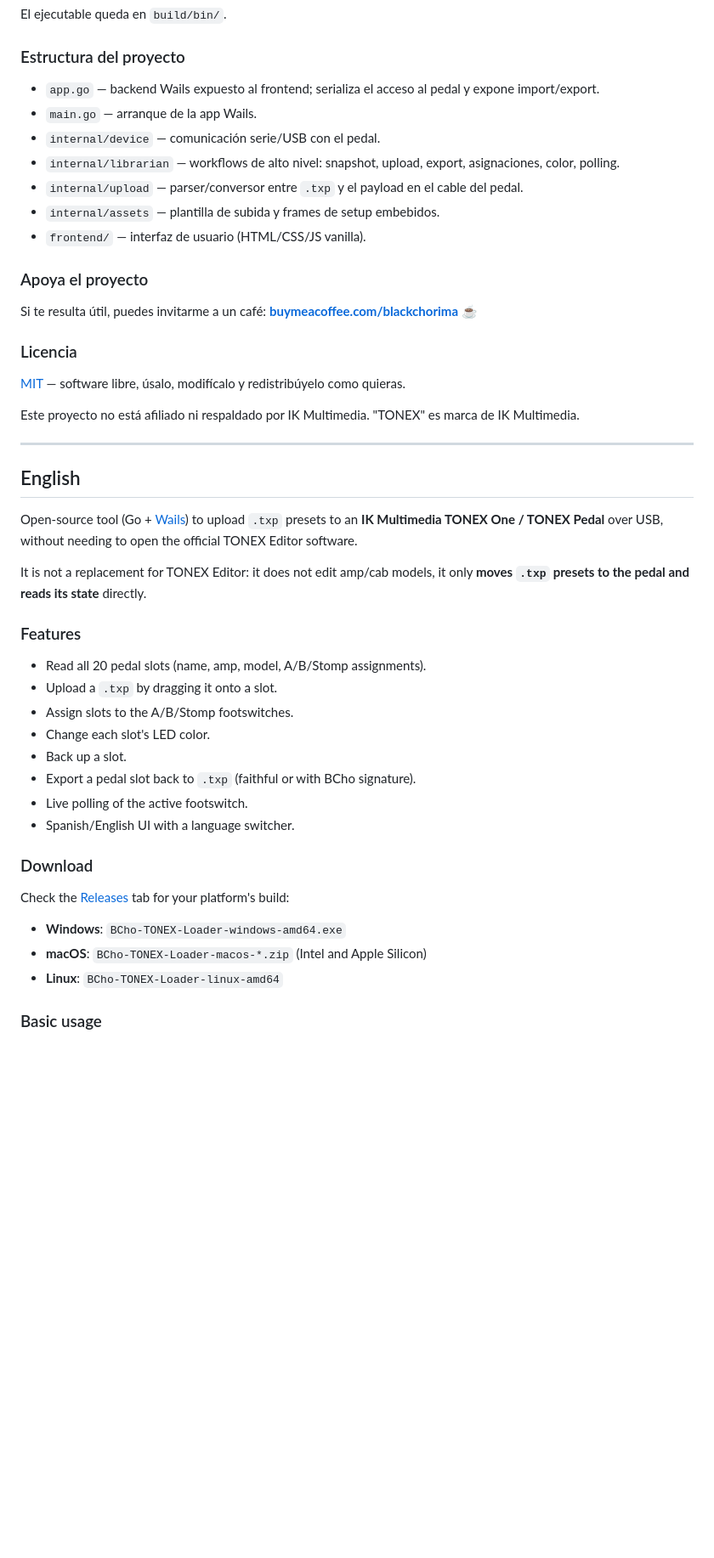
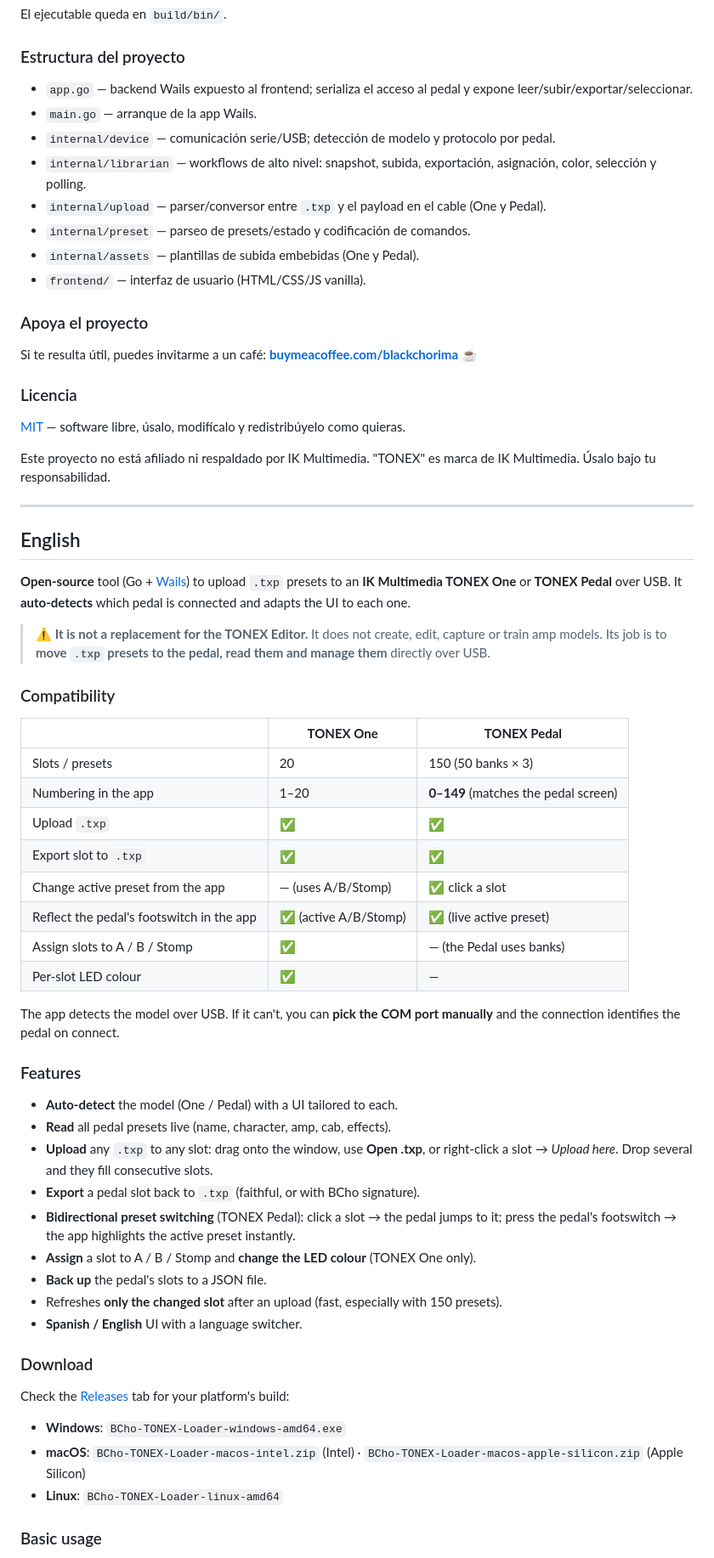
Before and after one commit to bchosoft/bcho-tonex-loader, a Markdown page: README.md, the part around one of its changes. Shown at 85% size. GitHub-like rendering; blank space fills up the shorter version.

```diff
--- a/README.md
+++ b/README.md
@@ -52,12 +83,13 @@ El ejecutable queda en `build/bin/`.
 
 ### Estructura del proyecto
 
-- `app.go` — backend Wails expuesto al frontend; serializa el acceso al pedal y expone import/export.
+- `app.go` — backend Wails expuesto al frontend; serializa el acceso al pedal y expone leer/subir/exportar/seleccionar.
 - `main.go` — arranque de la app Wails.
-- `internal/device` — comunicación serie/USB con el pedal.
-- `internal/librarian` — workflows de alto nivel: snapshot, upload, export, asignaciones, color, polling.
-- `internal/upload` — parser/conversor entre `.txp` y el payload en el cable del pedal.
-- `internal/assets` — plantilla de subida y frames de setup embebidos.
+- `internal/device` — comunicación serie/USB; detección de modelo y protocolo por pedal.
+- `internal/librarian` — workflows de alto nivel: snapshot, subida, exportación, asignación, color, selección y polling.
+- `internal/upload` — parser/conversor entre `.txp` y el payload en el cable (One y Pedal).
+- `internal/preset` — parseo de presets/estado y codificación de comandos.
+- `internal/assets` — plantillas de subida embebidas (One y Pedal).
 - `frontend/` — interfaz de usuario (HTML/CSS/JS vanilla).
 
 ### Apoya el proyecto
@@ -68,33 +100,49 @@ Si te resulta útil, puedes invitarme a un café: **[buymeacoffee.com/blackchori
 
 [MIT](LICENSE) — software libre, úsalo, modifícalo y redistribúyelo como quieras.
 
-Este proyecto no está afiliado ni respaldado por IK Multimedia. "TONEX" es marca de IK Multimedia.
+Este proyecto no está afiliado ni respaldado por IK Multimedia. "TONEX" es marca de IK Multimedia. Úsalo bajo tu responsabilidad.
 
 ---
 
 ## English
 
-Open-source tool (Go + [Wails](https://wails.io)) to upload `.txp` presets to an **IK Multimedia TONEX One / TONEX Pedal** over USB, without needing to open the official TONEX Editor software.
+**Open-source** tool (Go + [Wails](https://wails.io)) to upload `.txp` presets to an **IK Multimedia TONEX One** or **TONEX Pedal** over USB. It **auto-detects** which pedal is connected and adapts the UI to each one.
 
-It is not a replacement for TONEX Editor: it does not edit amp/cab models, it only **moves `.txp` presets to the pedal and reads its state** directly.
+> ⚠️ **It is not a replacement for the TONEX Editor.** It does not create, edit, capture or train amp models. Its job is to **move `.txp` presets to the pedal, read them and manage them** directly over USB.
+
+### Compatibility
+
+| | **TONEX One** | **TONEX Pedal** |
+|---|---|---|
+| Slots / presets | 20 | 150 (50 banks × 3) |
+| Numbering in the app | 1–20 | **0–149** (matches the pedal screen) |
+| Upload `.txp` | ✅ | ✅ |
+| Export slot to `.txp` | ✅ | ✅ |
+| Change active preset from the app | — (uses A/B/Stomp) | ✅ click a slot |
+| Reflect the pedal's footswitch in the app | ✅ (active A/B/Stomp) | ✅ (live active preset) |
+| Assign slots to A / B / Stomp | ✅ | — (the Pedal uses banks) |
+| Per-slot LED colour | ✅ | — |
+
+The app detects the model over USB. If it can't, you can **pick the COM port manually** and the connection identifies the pedal on connect.
 
 ### Features
 
-- Read all 20 pedal slots (name, amp, model, A/B/Stomp assignments).
-- Upload a `.txp` by dragging it onto a slot.
-- Assign slots to the A/B/Stomp footswitches.
-- Change each slot's LED color.
-- Back up a slot.
-- Export a pedal slot back to `.txp` (faithful or with BCho signature).
-- Live polling of the active footswitch.
-- Spanish/English UI with a language switcher.
+- **Auto-detect** the model (One / Pedal) with a UI tailored to each.
+- **Read** all pedal presets live (name, character, amp, cab, effects).
+- **Upload** any `.txp` to any slot: drag onto the window, use **Open .txp**, or right-click a slot → *Upload here*. Drop several and they fill consecutive slots.
+- **Export** a pedal slot back to `.txp` (faithful, or with BCho signature).
+- **Bidirectional preset switching** (TONEX Pedal): click a slot → the pedal jumps to it; press the pedal's footswitch → the app highlights the active preset instantly.
+- **Assign** a slot to A / B / Stomp and **change the LED colour** (TONEX One only).
+- **Back up** the pedal's slots to a JSON file.
+- Refreshes **only the changed slot** after an upload (fast, especially with 150 presets).
+- **Spanish / English** UI with a language switcher.
 
 ### Download
 
 Check the [Releases](../../releases) tab for your platform's build:
 
 - **Windows**: `BCho-TONEX-Loader-windows-amd64.exe`
-- **macOS**: `BCho-TONEX-Loader-macos-*.zip` (Intel and Apple Silicon)
+- **macOS**: `BCho-TONEX-Loader-macos-intel.zip` (Intel) · `BCho-TONEX-Loader-macos-apple-silicon.zip` (Apple Silicon)
 - **Linux**: `BCho-TONEX-Loader-linux-amd64`
 
 ### Basic usage
```
Also changed, not shown: other parts of README.md (+66 -24 lines).
